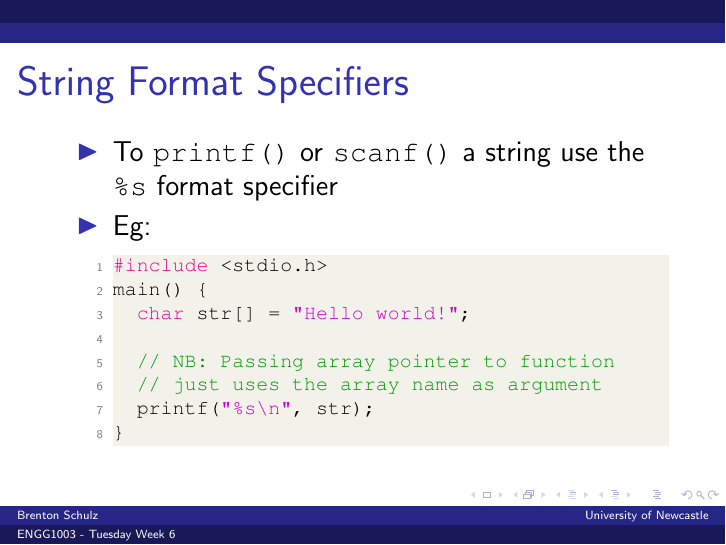
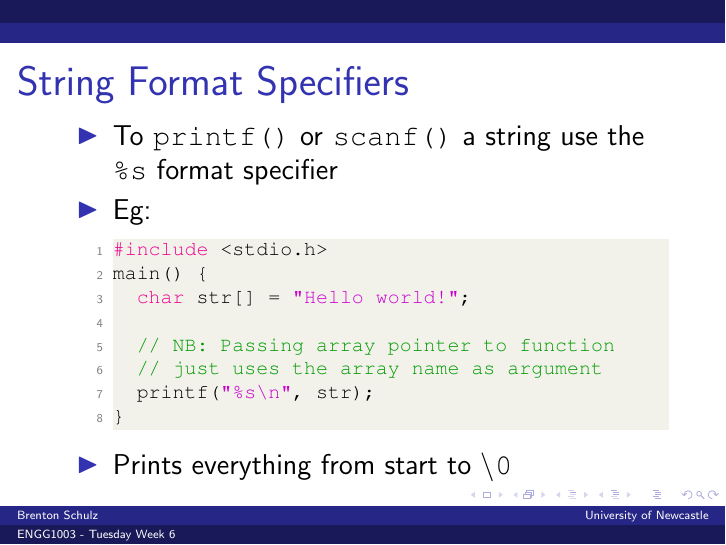
Before and after one commit to bschulznewy/engg1003, LaTeX slides (Lectures/Wk6/Wk6Tues.tex): page 17 of 58. Compiled offline with pdfLaTeX.

Commit message:
Just checking before going to work

```diff
--- a/Lectures/Wk6/Wk6Tues.tex
+++ b/Lectures/Wk6/Wk6Tues.tex
@@ -309,6 +309,7 @@ main() {
 	printf("%s\n", str);
 }
 \end{lstlisting}
+\item Prints everything from start to \texttt{\textbackslash 0}
 \end{itemize}
 \end{frame}
 
```
Also changed, not shown: Lectures/Wk6/Wk6Tues.pdf.
